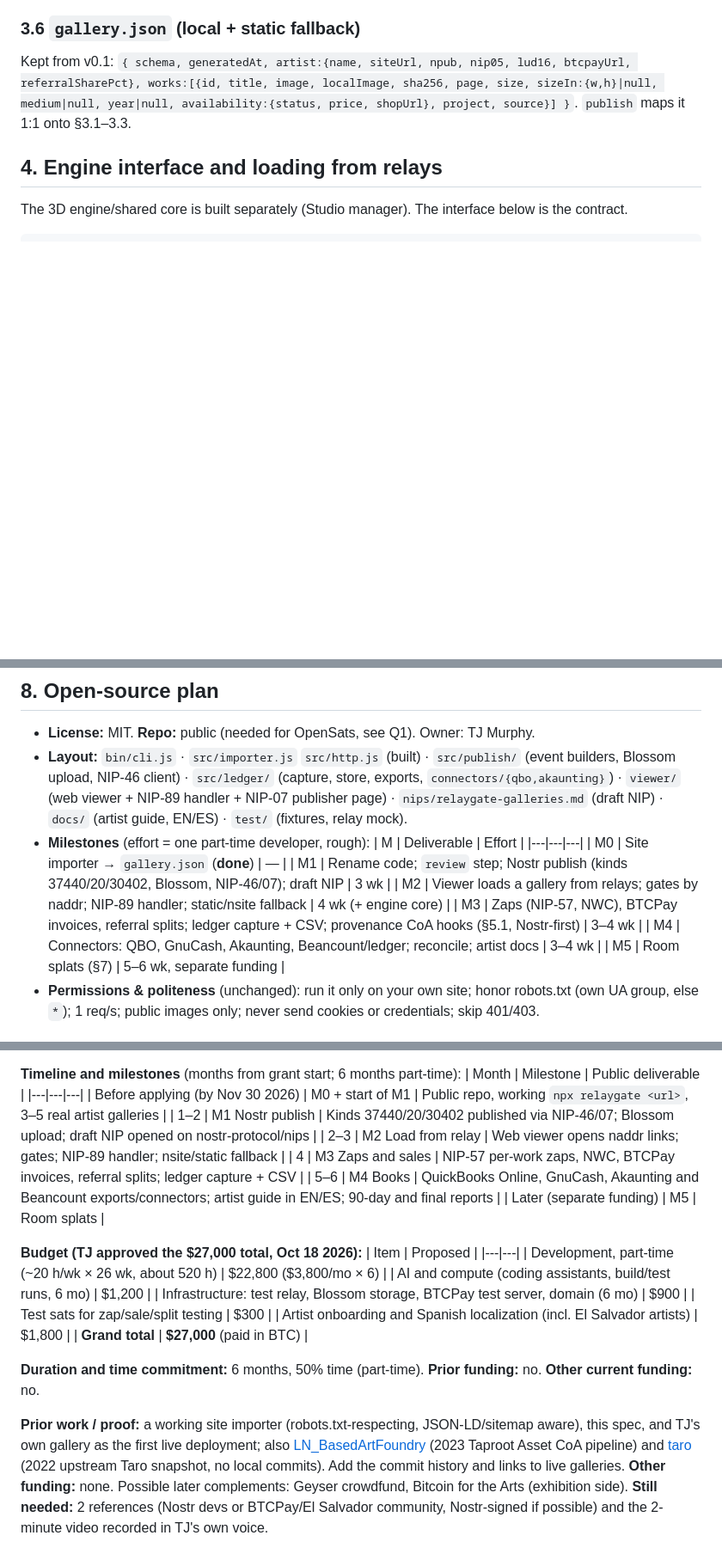
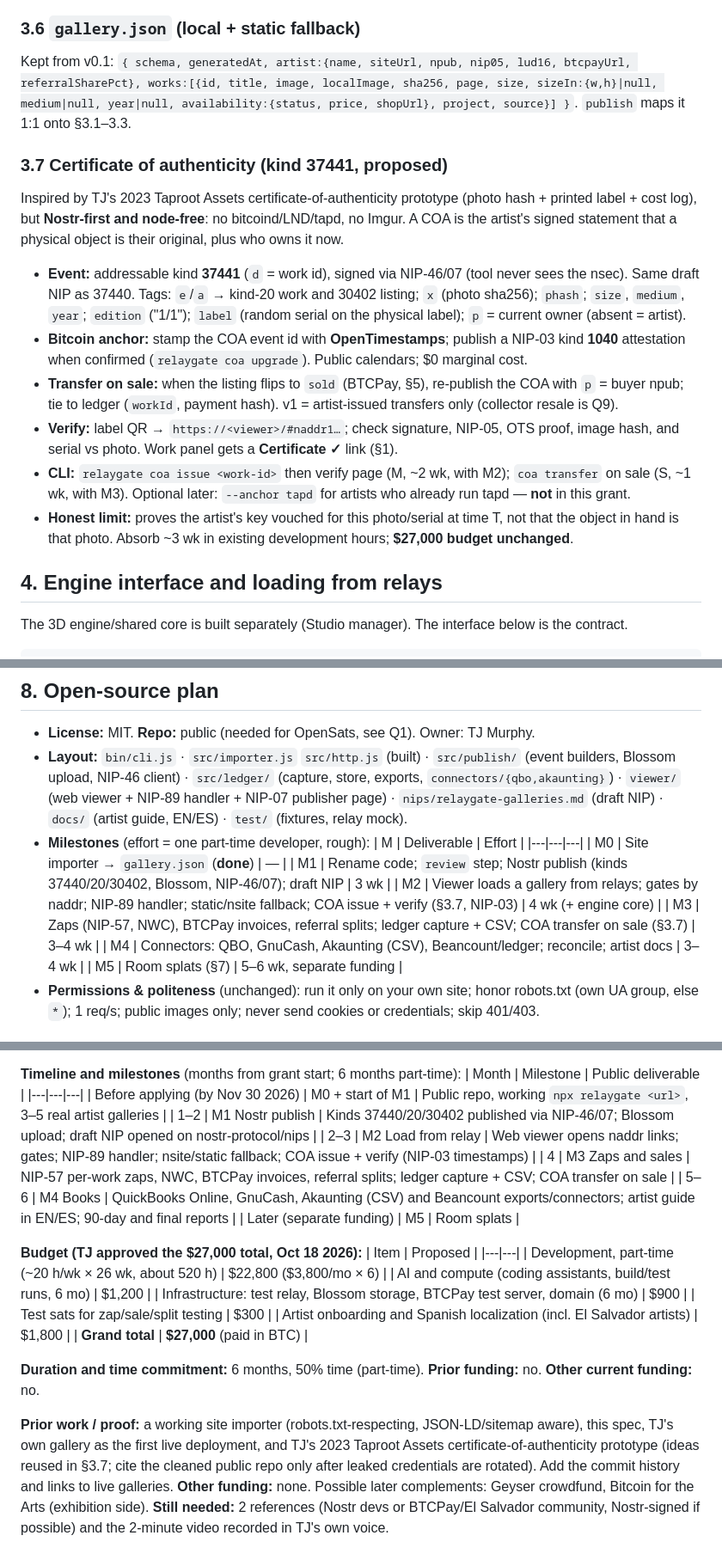
Before and after one commit to timothyjosephmurphy/relaygate, a Markdown page: SPEC.md, 3 parts joined by grey strips. Shown at 86% size. Drawn GitHub-style; blank space fills up the shorter version.

Commit message:
Rewrite provenance as Nostr COA + OpenTimestamps (§3.7)
Follow Studio CoA proposal: kind 37441 + NIP-03, drop tapd/node path
from v1, scrub repo links until leaked credentials are cleaned.

````diff
--- a/SPEC.md
+++ b/SPEC.md
@@ -68,6 +69,17 @@ Publish to the artist's NIP-65 write relays plus 2–3 defaults (to decide, Q4).
 ### 3.6 `gallery.json` (local + static fallback)
 Kept from v0.1: `{ schema, generatedAt, artist:{name, siteUrl, npub, nip05, lud16, btcpayUrl, referralSharePct}, works:[{id, title, image, localImage, sha256, page, size, sizeIn:{w,h}|null, medium|null, year|null, availability:{status, price, shopUrl}, project, source}] }`. `publish` maps it 1:1 onto §3.1–3.3.
 
+
+### 3.7 Certificate of authenticity (kind 37441, proposed)
+Inspired by TJ's 2023 Taproot Assets certificate-of-authenticity prototype (photo hash + printed label + cost log), but **Nostr-first and node-free**: no bitcoind/LND/tapd, no Imgur. A COA is the artist's signed statement that a physical object is their original, plus who owns it now.
+
+- **Event:** addressable kind **37441** (`d` = work id), signed via NIP-46/07 (tool never sees the nsec). Same draft NIP as 37440. Tags: `e`/`a` → kind-20 work and 30402 listing; `x` (photo sha256); `phash`; `size`, `medium`, `year`; `edition` ("1/1"); `label` (random serial on the physical label); `p` = current owner (absent = artist).
+- **Bitcoin anchor:** stamp the COA event id with **OpenTimestamps**; publish a NIP-03 kind **1040** attestation when confirmed (`relaygate coa upgrade`). Public calendars; $0 marginal cost.
+- **Transfer on sale:** when the listing flips to `sold` (BTCPay, §5), re-publish the COA with `p` = buyer npub; tie to ledger (`workId`, payment hash). v1 = artist-issued transfers only (collector resale is Q9).
+- **Verify:** label QR → `https://<viewer>/#naddr1…`; check signature, NIP-05, OTS proof, image hash, and serial vs photo. Work panel gets a **Certificate ✓** link (§1).
+- **CLI:** `relaygate coa issue <work-id>` then verify page (M, ~2 wk, with M2); `coa transfer` on sale (S, ~1 wk, with M3). Optional later: `--anchor tapd` for artists who already run tapd — **not** in this grant.
+- **Honest limit:** proves the artist's key vouched for this photo/serial at time T, not that the object in hand is that photo. Absorb ~3 wk in existing development hours; **$27,000 budget unchanged**.
+
 ## 4. Engine interface and loading from relays
 The 3D engine/shared core is built separately (Studio manager). The interface below is the contract.
 ```ts
@@ -140,9 +142,9 @@ Reuse TJ's 2023 [LN_BasedArtFoundry](https://github.com/timothyjosephmurphy/LN_B
   |---|---|---|
   | M0 | Site importer → `gallery.json` (**done**) | — |
   | M1 | Rename code; `review` step; Nostr publish (kinds 37440/20/30402, Blossom, NIP-46/07); draft NIP | 3 wk |
-  | M2 | Viewer loads a gallery from relays; gates by naddr; NIP-89 handler; static/nsite fallback | 4 wk (+ engine core) |
-  | M3 | Zaps (NIP-57, NWC), BTCPay invoices, referral splits; ledger capture + CSV; provenance CoA hooks (§5.1, Nostr-first) | 3–4 wk |
-  | M4 | Connectors: QBO, GnuCash, Akaunting, Beancount/ledger; reconcile; artist docs | 3–4 wk |
+  | M2 | Viewer loads a gallery from relays; gates by naddr; NIP-89 handler; static/nsite fallback; COA issue + verify (§3.7, NIP-03) | 4 wk (+ engine core) |
+  | M3 | Zaps (NIP-57, NWC), BTCPay invoices, referral splits; ledger capture + CSV; COA transfer on sale (§3.7) | 3–4 wk |
+  | M4 | Connectors: QBO, GnuCash, Akaunting (CSV), Beancount/ledger; reconcile; artist docs | 3–4 wk |
   | M5 | Room splats (§7) | 5–6 wk, separate funding |
 - **Permissions & politeness** (unchanged): run it only on your own site; honor robots.txt (own UA group, else `*`); 1 req/s; public images only; never send cookies or credentials; skip 401/403.
 
@@ -170,9 +172,9 @@ From Opportunities' funding research notes (Oct 18 2026): one form covers the Ge
 |---|---|---|
 | Before applying (by Nov 30 2026) | M0 + start of M1 | Public repo, working `npx relaygate <url>`, 3–5 real artist galleries |
 | 1–2 | M1 Nostr publish | Kinds 37440/20/30402 published via NIP-46/07; Blossom upload; draft NIP opened on nostr-protocol/nips |
-| 2–3 | M2 Load from relay | Web viewer opens naddr links; gates; NIP-89 handler; nsite/static fallback |
-| 4 | M3 Zaps and sales | NIP-57 per-work zaps, NWC, BTCPay invoices, referral splits; ledger capture + CSV |
-| 5–6 | M4 Books | QuickBooks Online, GnuCash, Akaunting and Beancount exports/connectors; artist guide in EN/ES; 90-day and final reports |
+| 2–3 | M2 Load from relay | Web viewer opens naddr links; gates; NIP-89 handler; nsite/static fallback; COA issue + verify (NIP-03 timestamps) |
+| 4 | M3 Zaps and sales | NIP-57 per-work zaps, NWC, BTCPay invoices, referral splits; ledger capture + CSV; COA transfer on sale |
+| 5–6 | M4 Books | QuickBooks Online, GnuCash, Akaunting (CSV) and Beancount exports/connectors; artist guide in EN/ES; 90-day and final reports |
 | Later (separate funding) | M5 | Room splats |
 
 **Budget (TJ approved the $27,000 total, Oct 18 2026):**
@@ -188,7 +190,7 @@ From Opportunities' funding research notes (Oct 18 2026): one form covers the Ge
 **Duration and time commitment:** 6 months, 50% time (part-time).
 **Prior funding:** no. **Other current funding:** no.
 
-**Prior work / proof:** a working site importer (robots.txt-respecting, JSON-LD/sitemap aware), this spec, and TJ's own gallery as the first live deployment; also [LN_BasedArtFoundry](https://github.com/timothyjosephmurphy/LN_BasedArtFoundry) (2023 Taproot Asset CoA pipeline) and [taro](https://github.com/timothyjosephmurphy/taro) (2022 upstream Taro snapshot, no local commits). Add the commit history and links to live galleries.
+**Prior work / proof:** a working site importer (robots.txt-respecting, JSON-LD/sitemap aware), this spec, TJ's own gallery as the first live deployment, and TJ's 2023 Taproot Assets certificate-of-authenticity prototype (ideas reused in §3.7; cite the cleaned public repo only after leaked credentials are rotated). Add the commit history and links to live galleries.
 **Other funding:** none. Possible later complements: Geyser crowdfund, Bitcoin for the Arts (exhibition side).
 **Still needed:** 2 references (Nostr devs or BTCPay/El Salvador community, Nostr-signed if possible) and the 2-minute video recorded in TJ's own voice.
 
````
Also changed, not shown: other parts of SPEC.md (+5 -13 lines).
